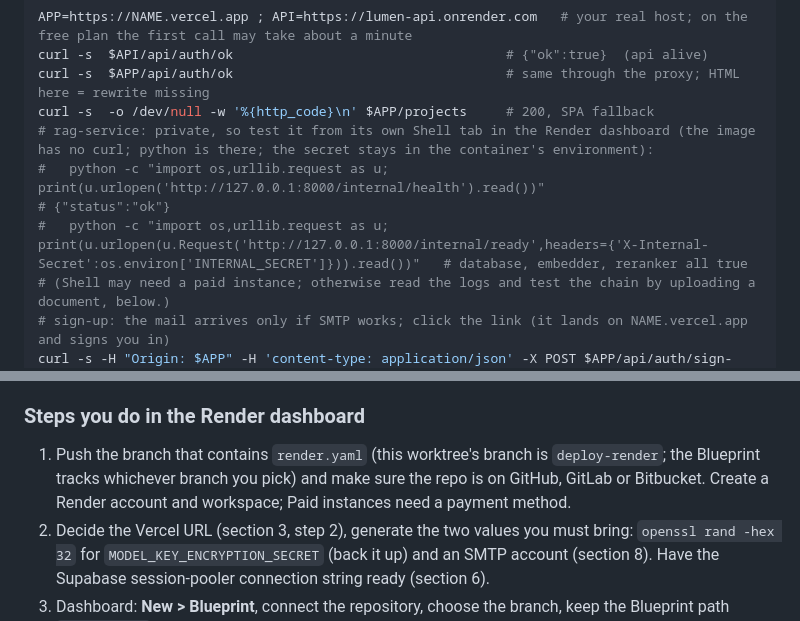
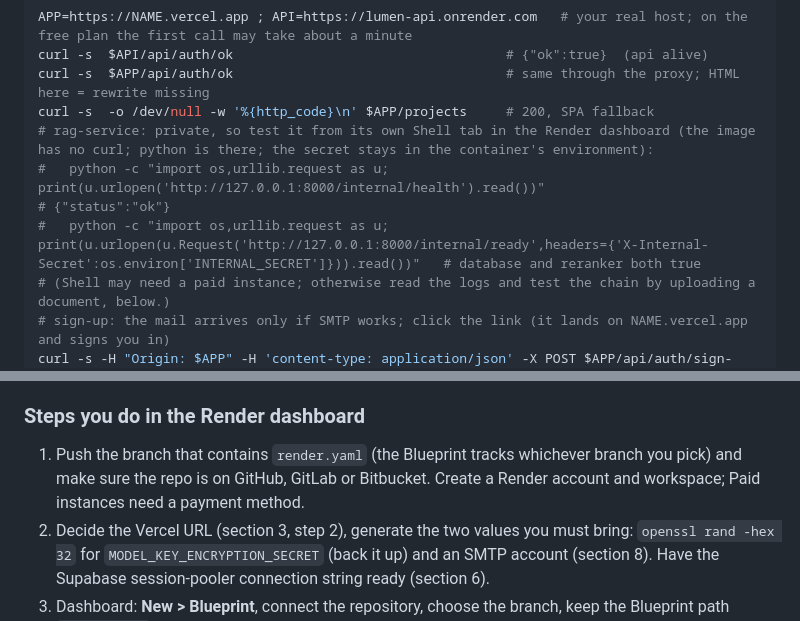
Before and after one commit to Aicyraa/lumen, a Markdown page: infra/DEPLOY.md, 2 parts joined by grey strips. GitHub-like rendering.

Commit message:
docs: DEPLOY ready check lists database and reranker; drop the deploy-render branch claim
Co-Authored-By: Claude Sonnet 5.5 <noreply@anthropic.com>

```diff
--- a/infra/DEPLOY.md
+++ b/infra/DEPLOY.md
@@ -135,7 +135,7 @@ curl -s  $APP/api/auth/ok                                   # same through the p
 curl -s  -o /dev/null -w '%{http_code}\n' $APP/projects     # 200, SPA fallback
 # rag-service: private, so test it from its own Shell tab in the Render dashboard (the image has no curl; python is there; the secret stays in the container's environment):
 #   python -c "import os,urllib.request as u; print(u.urlopen('http://127.0.0.1:8000/internal/health').read())"                                  # {"status":"ok"}
-#   python -c "import os,urllib.request as u; print(u.urlopen(u.Request('http://127.0.0.1:8000/internal/ready',headers={'X-Internal-Secret':os.environ['INTERNAL_SECRET']})).read())"   # database, embedder, reranker all true
+#   python -c "import os,urllib.request as u; print(u.urlopen(u.Request('http://127.0.0.1:8000/internal/ready',headers={'X-Internal-Secret':os.environ['INTERNAL_SECRET']})).read())"   # database and reranker both true
 # (Shell may need a paid instance; otherwise read the logs and test the chain by uploading a document, below.)
 # sign-up: the mail arrives only if SMTP works; click the link (it lands on NAME.vercel.app and signs you in)
 curl -s -H "Origin: $APP" -H 'content-type: application/json' -X POST $APP/api/auth/sign-up/email \
@@ -198,7 +198,7 @@ Render spins a free web service down after 15 minutes without inbound traffic an
 
 ### Steps you do in the Render dashboard
 
-1. Push the branch that contains `render.yaml` (this worktree's branch is `deploy-render`; the Blueprint tracks whichever branch you pick) and make sure the repo is on GitHub, GitLab or Bitbucket. Create a Render account and workspace; Paid instances need a payment method.
+1. Push the branch that contains `render.yaml` (the Blueprint tracks whichever branch you pick) and make sure the repo is on GitHub, GitLab or Bitbucket. Create a Render account and workspace; Paid instances need a payment method.
 2. Decide the Vercel URL (section 3, step 2), generate the two values you must bring: `openssl rand -hex 32` for `MODEL_KEY_ENCRYPTION_SECRET` (back it up) and an SMTP account (section 8). Have the Supabase session-pooler connection string ready (section 6).
 3. Dashboard: **New > Blueprint**, connect the repository, choose the branch, keep the Blueprint path `render.yaml`, give the Blueprint a name.
 4. Render shows the proposed services and asks for the `sync: false` values (asked once, at creation; later you change them on the service's Environment tab, and Render ignores `sync: false` variables on later Blueprint syncs):
```
